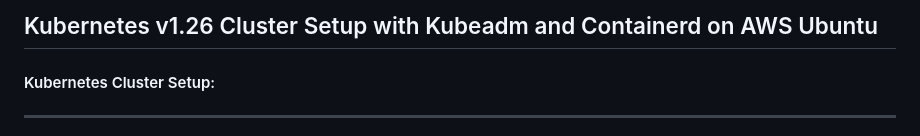
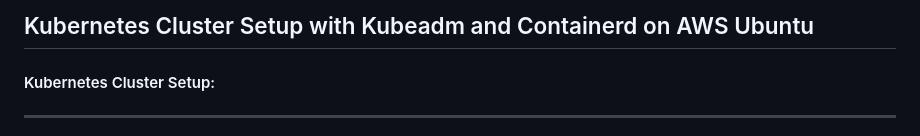
Before and after one commit to rajeebswain/Kubernetes, a Markdown page: k8s_Installation/kubedem_containerd_ubuntu22.04.md, the part around the change. GitHub-like rendering.

```diff
--- a/k8s_Installation/kubedem_containerd_ubuntu22.04.md
+++ b/k8s_Installation/kubedem_containerd_ubuntu22.04.md
@@ -1,4 +1,4 @@
-## Kubernetes v1.26 Cluster Setup with Kubeadm and Containerd on AWS Ubuntu
+## Kubernetes Cluster Setup with Kubeadm and Containerd on AWS Ubuntu
 #### Kubernetes Cluster Setup:
 ---
 1.	To run containers in Pods, Kubernetes uses a container runtime.
```
